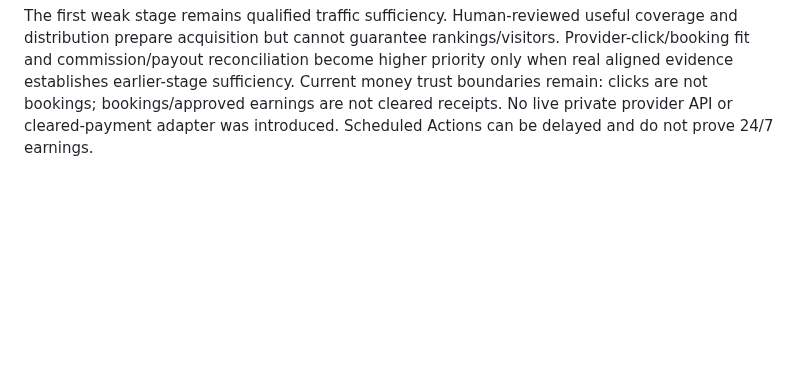
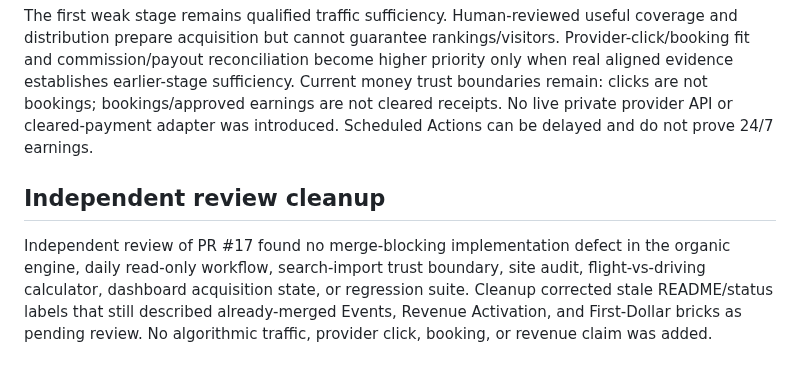
Before and after one commit to cjholmes24-beep/money-os-road-trip-planner, a Markdown page: docs/worklogs/CODEX_ORGANIC_DEMAND_ENGINE_V1_2026-10-06.md, the part around the change. GitHub-like rendering; blank space fills up the shorter version.

Commit message:
Record independent organic engine review

```diff
--- a/docs/worklogs/CODEX_ORGANIC_DEMAND_ENGINE_V1_2026-10-06.md
+++ b/docs/worklogs/CODEX_ORGANIC_DEMAND_ENGINE_V1_2026-10-06.md
@@ -36,3 +36,7 @@ Dashboard acquisition status and strict in-memory aggregate import remain separa
 Top opportunities are Thanksgiving flight/transfer planning, Halloween activity/lodging planning and fall rental/activity coverage, plus deferred direct-route gaps. These are calendar/repository evidence, not trends or new people. Google/Bing data is not connected; optional aggregate imports accept the exact public intent-query allowlist, not raw arbitrary exports. Event opportunities require supplied legitimate local records and are not automatically public pages. Daily analysis has no private browser data.
 
 The first weak stage remains qualified traffic sufficiency. Human-reviewed useful coverage and distribution prepare acquisition but cannot guarantee rankings/visitors. Provider-click/booking fit and commission/payout reconciliation become higher priority only when real aligned evidence establishes earlier-stage sufficiency. Current money trust boundaries remain: clicks are not bookings; bookings/approved earnings are not cleared receipts. No live private provider API or cleared-payment adapter was introduced. Scheduled Actions can be delayed and do not prove 24/7 earnings.
+
+## Independent review cleanup
+
+Independent review of PR #17 found no merge-blocking implementation defect in the organic engine, daily read-only workflow, search-import trust boundary, site audit, flight-vs-driving calculator, dashboard acquisition state, or regression suite. Cleanup corrected stale README/status labels that still described already-merged Events, Revenue Activation, and First-Dollar bricks as pending review. No algorithmic traffic, provider click, booking, or revenue claim was added.
```
